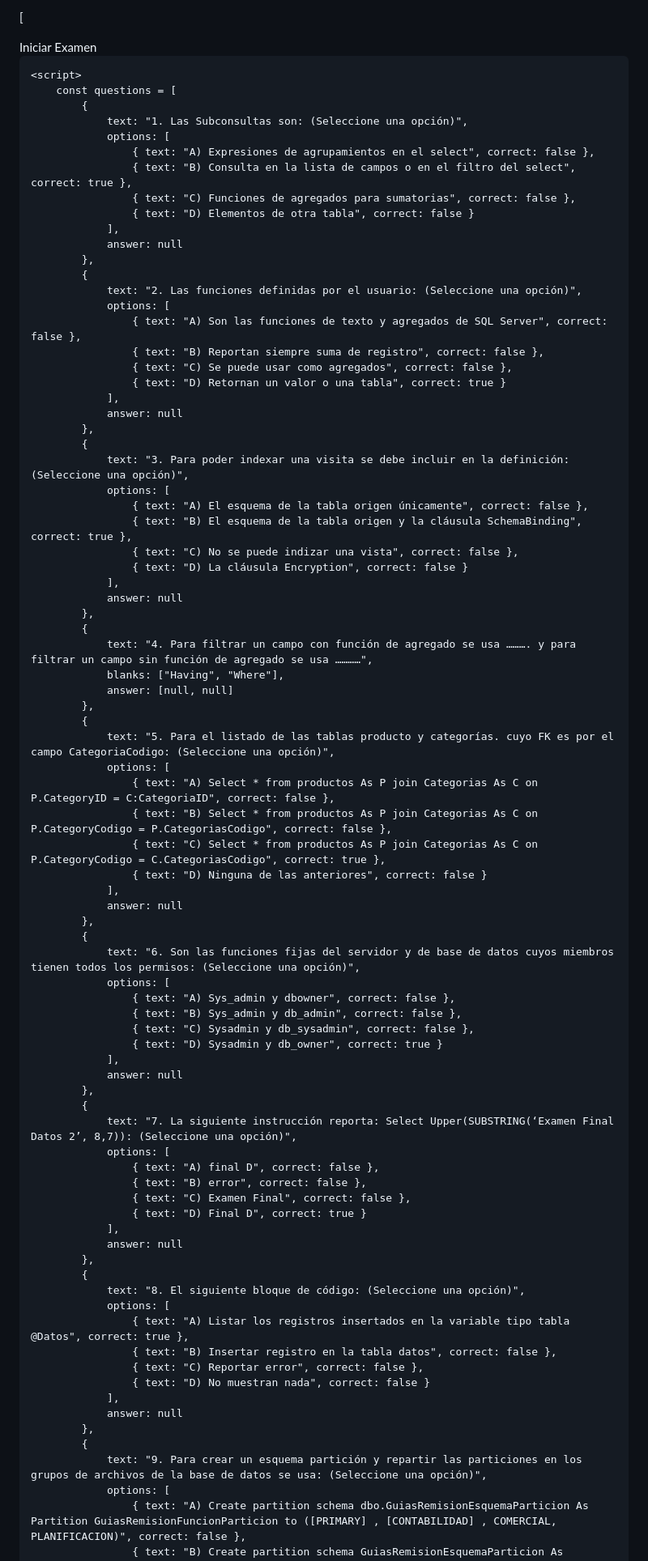
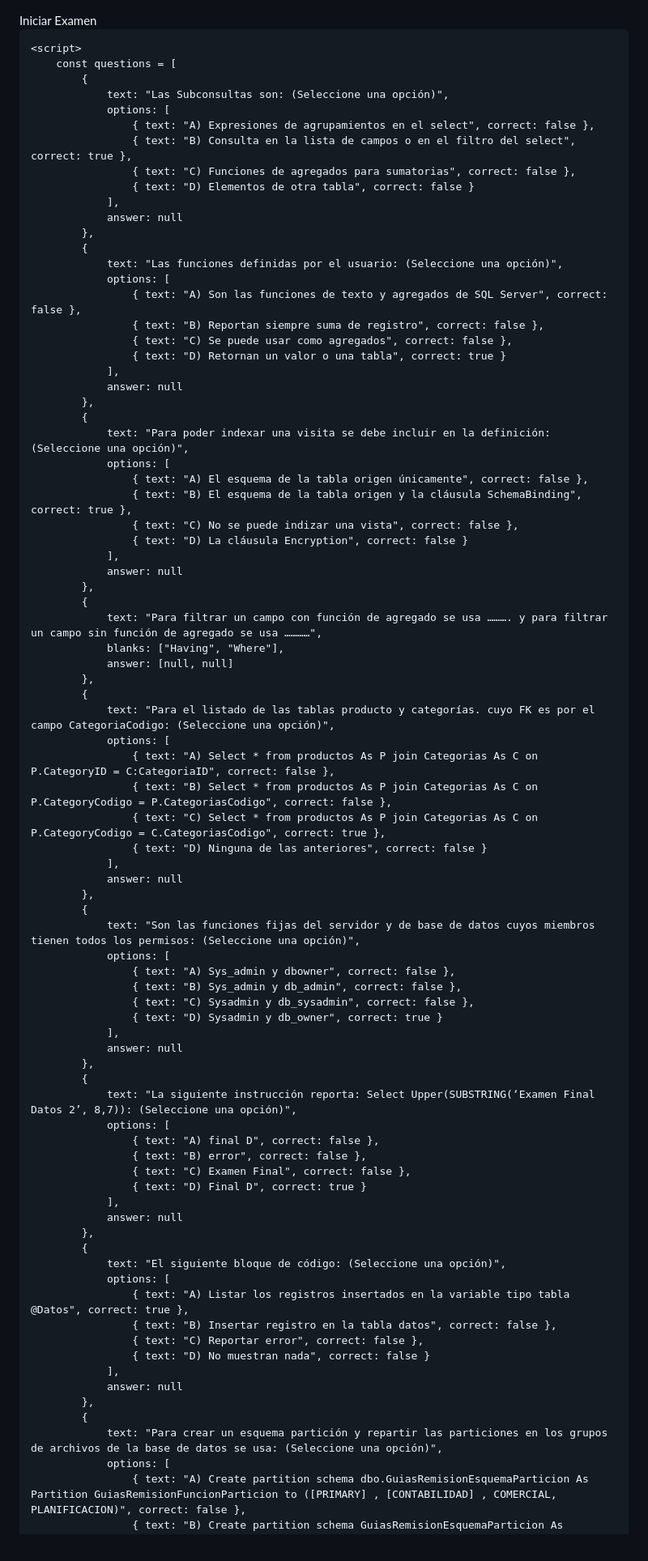
Before and after one commit to darkblack972/prueba, a Markdown page: README.md, the part around one of its changes. Shown at 81% size. Drawn GitHub-style.

```diff
--- a/README.md
+++ b/README.md
@@ -1,4 +1,4 @@
-[<!DOCTYPE html>
+<!DOCTYPE html>
 <html lang="es">
 <head>
     <meta charset="UTF-8">
@@ -22,7 +22,7 @@
     <script>
         const questions = [
             {
-                text: "1. Las Subconsultas son: (Seleccione una opción)",
+                text: "Las Subconsultas son: (Seleccione una opción)",
                 options: [
                     { text: "A) Expresiones de agrupamientos en el select", correct: false },
                     { text: "B) Consulta en la lista de campos o en el filtro del select", correct: true },
@@ -32,7 +32,7 @@
                 answer: null
             },
             {
-                text: "2. Las funciones definidas por el usuario: (Seleccione una opción)",
+                text: "Las funciones definidas por el usuario: (Seleccione una opción)",
                 options: [
                     { text: "A) Son las funciones de texto y agregados de SQL Server", correct: false },
                     { text: "B) Reportan siempre suma de registro", correct: false },
@@ -42,7 +42,7 @@
                 answer: null
             },
             {
-                text: "3. Para poder indexar una visita se debe incluir en la definición: (Seleccione una opción)",
+                text: "Para poder indexar una visita se debe incluir en la definición: (Seleccione una opción)",
                 options: [
                     { text: "A) El esquema de la tabla origen únicamente", correct: false },
                     { text: "B) El esquema de la tabla origen y la cláusula SchemaBinding", correct: true },
@@ -52,12 +52,12 @@
                 answer: null
             },
             {
-                text: "4. Para filtrar un campo con función de agregado se usa ………. y para filtrar un campo sin función de agregado se usa …………",
+                text: "Para filtrar un campo con función de agregado se usa ………. y para filtrar un campo sin función de agregado se usa …………",
                 blanks: ["Having", "Where"],
                 answer: [null, null]
             },
             {
-                text: "5. Para el listado de las tablas producto y categorías. cuyo FK es por el campo CategoriaCodigo: (Seleccione una opción)",
+                text: "Para el listado de las tablas producto y categorías. cuyo FK es por el campo CategoriaCodigo: (Seleccione una opción)",
                 options: [
                     { text: "A) Select * from productos As P join Categorias As C on P.CategoryID = C:CategoriaID", correct: false },
                     { text: "B) Select * from productos As P join Categorias As C on P.CategoryCodigo = P.CategoriasCodigo", correct: false },
@@ -67,7 +67,7 @@
                 answer: null
             },
             {
-                text: "6. Son las funciones fijas del servidor y de base de datos cuyos miembros tienen todos los permisos: (Seleccione una opción)",
+                text: "Son las funciones fijas del servidor y de base de datos cuyos miembros tienen todos los permisos: (Seleccione una opción)",
                 options: [
                     { text: "A) Sys_admin y dbowner", correct: false },
                     { text: "B) Sys_admin y db_admin", correct: false },
@@ -77,7 +77,7 @@
                 answer: null
             },
             {
-                text: "7. La siguiente instrucción reporta: Select Upper(SUBSTRING(‘Examen Final Datos 2’, 8,7)): (Seleccione una opción)",
+                text: "La siguiente instrucción reporta: Select Upper(SUBSTRING(‘Examen Final Datos 2’, 8,7)): (Seleccione una opción)",
                 options: [
                     { text: "A) final D", correct: false },
                     { text: "B) error", correct: false },
@@ -87,7 +87,7 @@
                 answer: null
             },
             {
-                text: "8. El siguiente bloque de código: (Seleccione una opción)",
+                text: "El siguiente bloque de código: (Seleccione una opción)",
                 options: [
                     { text: "A) Listar los registros insertados en la variable tipo tabla @Datos", correct: true },
                     { text: "B) Insertar registro en la tabla datos", correct: false },
@@ -97,7 +97,7 @@
                 answer: null
             },
             {
-                text: "9. Para crear un esquema partición y repartir las particiones en los grupos de archivos de la base de datos se usa: (Seleccione una opción)",
+                text: "Para crear un esquema partición y repartir las particiones en los grupos de archivos de la base de datos se usa: (Seleccione una opción)",
                 options: [
                     { text: "A) Create partition schema dbo.GuiasRemisionEsquemaParticion As Partition GuiasRemisionFuncionParticion to ([PRIMARY] , [CONTABILIDAD] , COMERCIAL, PLANIFICACION)", correct: false },
                     { text: "B) Create partition schema GuiasRemisionEsquemaParticion As Partition GuiasRemisionFuncionParticion to ([PRIMARY] , [CONTABILIDAD] , COMERCIAL, PLANIFICACION)", correct: false },
```
Also changed, not shown: other parts of README.md (+13 -14 lines).
